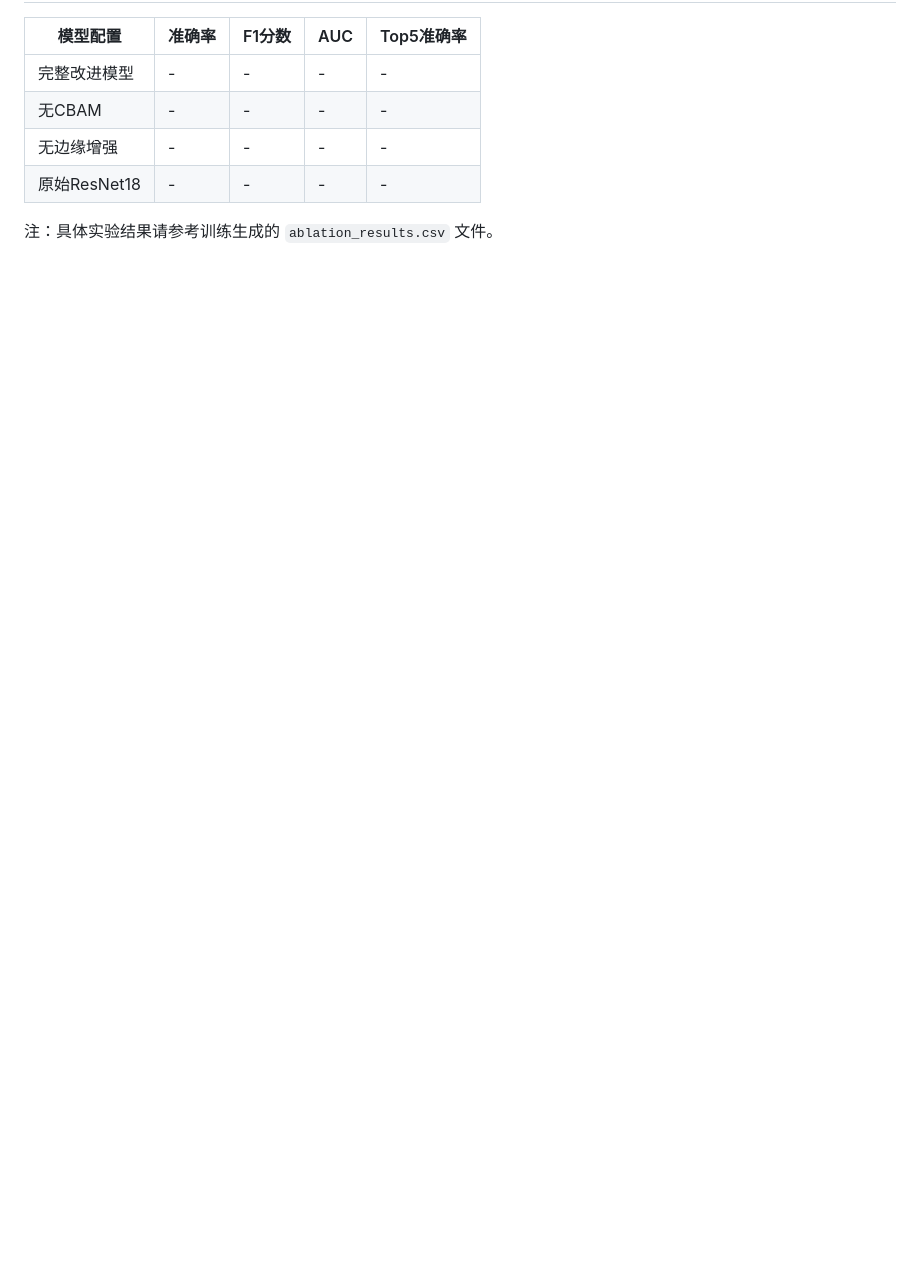
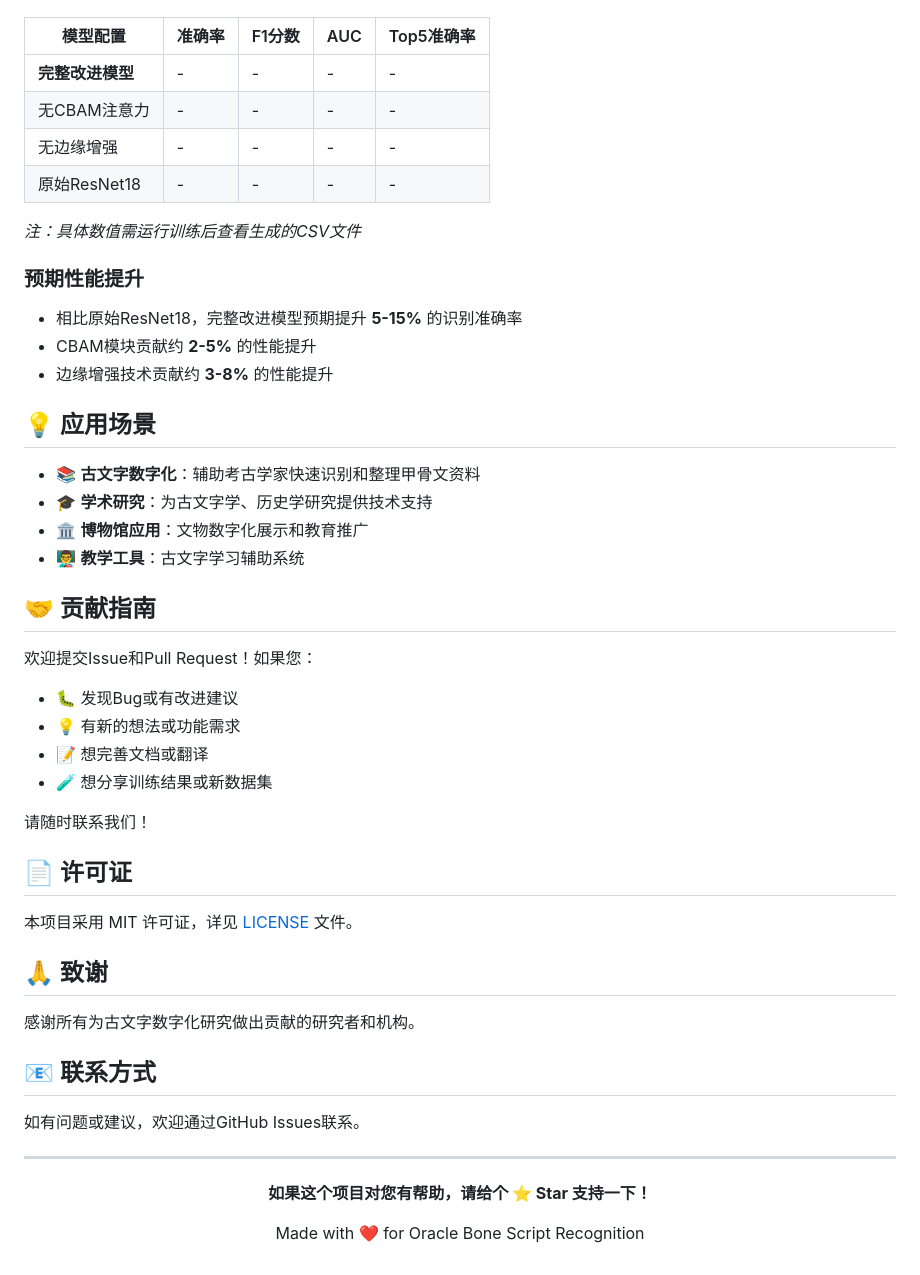
Before and after one commit to Augety88/Improved-Resnet-Oracle, a Markdown page: README.md, the part around one of its changes. Rendered like a GitHub page; blank space fills up the shorter version.

```diff
--- a/README.md
+++ b/README.md
@@ -110,9 +170,53 @@ python infer_oracle_gui.py
 
 | 模型配置 | 准确率 | F1分数 | AUC | Top5准确率 |
 |---------|-------|-------|-----|-----------|
-| 完整改进模型 | - | - | - | - |
-| 无CBAM | - | - | - | - |
+| **完整改进模型** | - | - | - | - |
+| 无CBAM注意力 | - | - | - | - |
 | 无边缘增强 | - | - | - | - |
 | 原始ResNet18 | - | - | - | - |
 
-注：具体实验结果请参考训练生成的 `ablation_results.csv` 文件。
+*注：具体数值需运行训练后查看生成的CSV文件*
+
+### 预期性能提升
+- 相比原始ResNet18，完整改进模型预期提升 **5-15%** 的识别准确率
+- CBAM模块贡献约 **2-5%** 的性能提升
+- 边缘增强技术贡献约 **3-8%** 的性能提升
+
+## 💡 应用场景
+
+- 📚 **古文字数字化**：辅助考古学家快速识别和整理甲骨文资料
+- 🎓 **学术研究**：为古文字学、历史学研究提供技术支持
+- 🏛️ **博物馆应用**：文物数字化展示和教育推广
+- 👨‍🏫 **教学工具**：古文字学习辅助系统
+
+## 🤝 贡献指南
+
+欢迎提交Issue和Pull Request！如果您：
+- 🐛 发现Bug或有改进建议
+- 💡 有新的想法或功能需求
+- 📝 想完善文档或翻译
+- 🧪 想分享训练结果或新数据集
+
+请随时联系我们！
+
+## 📄 许可证
+
+本项目采用 MIT 许可证，详见 [LICENSE](LICENSE) 文件。
+
+## 🙏 致谢
+
+感谢所有为古文字数字化研究做出贡献的研究者和机构。
+
+## 📧 联系方式
+
+如有问题或建议，欢迎通过GitHub Issues联系。
+
+---
+
+<div align="center">
+
+**如果这个项目对您有帮助，请给个 ⭐ Star 支持一下！**
+
+Made with ❤️ for Oracle Bone Script Recognition
+
+</div>
```
Also changed, not shown: other parts of README.md (+122 -62 lines).
